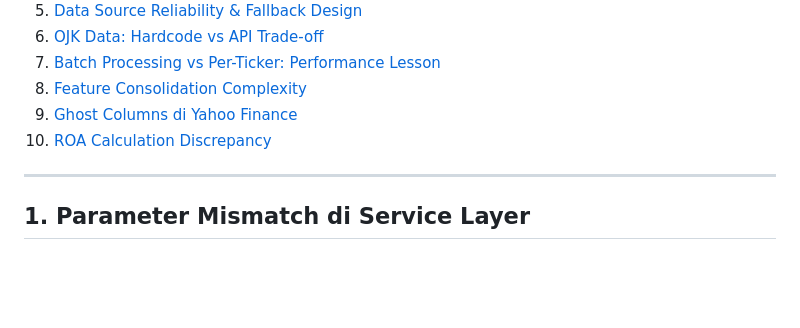
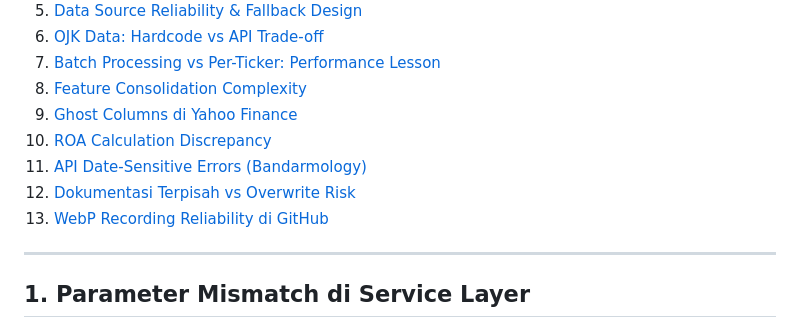
Before and after one commit to miptah21/stockScreener, a Markdown page: docs/LESSONS_LEARNED.md, the part around one of its changes. Drawn GitHub-style; blank space fills up the shorter version.

```diff
--- a/docs/LESSONS_LEARNED.md
+++ b/docs/LESSONS_LEARNED.md
@@ -16,6 +16,9 @@ Dokumentasi kesalahan dan pelajaran selama proses pengembangan, agar tidak mengu
 8. [Feature Consolidation Complexity](#8-feature-consolidation-complexity)
 9. [Ghost Columns di Yahoo Finance](#9-ghost-columns-di-yahoo-finance)
 10. [ROA Calculation Discrepancy](#10-roa-calculation-discrepancy)
+11. [API Date-Sensitive Errors (Bandarmology)](#11-api-date-sensitive-errors-bandarmology)
+12. [Dokumentasi Terpisah vs Overwrite Risk](#12-dokumentasi-terpisah-vs-overwrite-risk)
+13. [WebP Recording Reliability di GitHub](#13-webp-recording-reliability-di-github)
 
 ---
 
```
Also changed, not shown: other parts of docs/LESSONS_LEARNED.md (+83 -1 lines).
